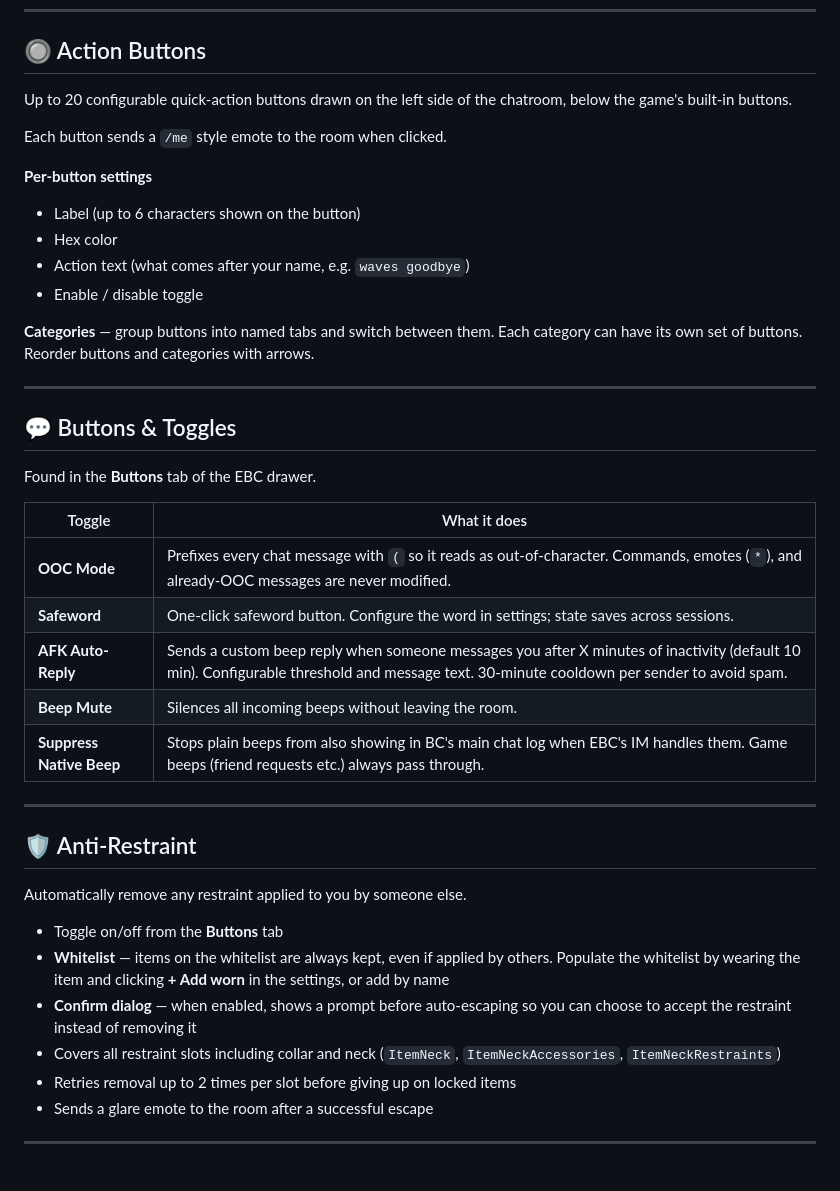
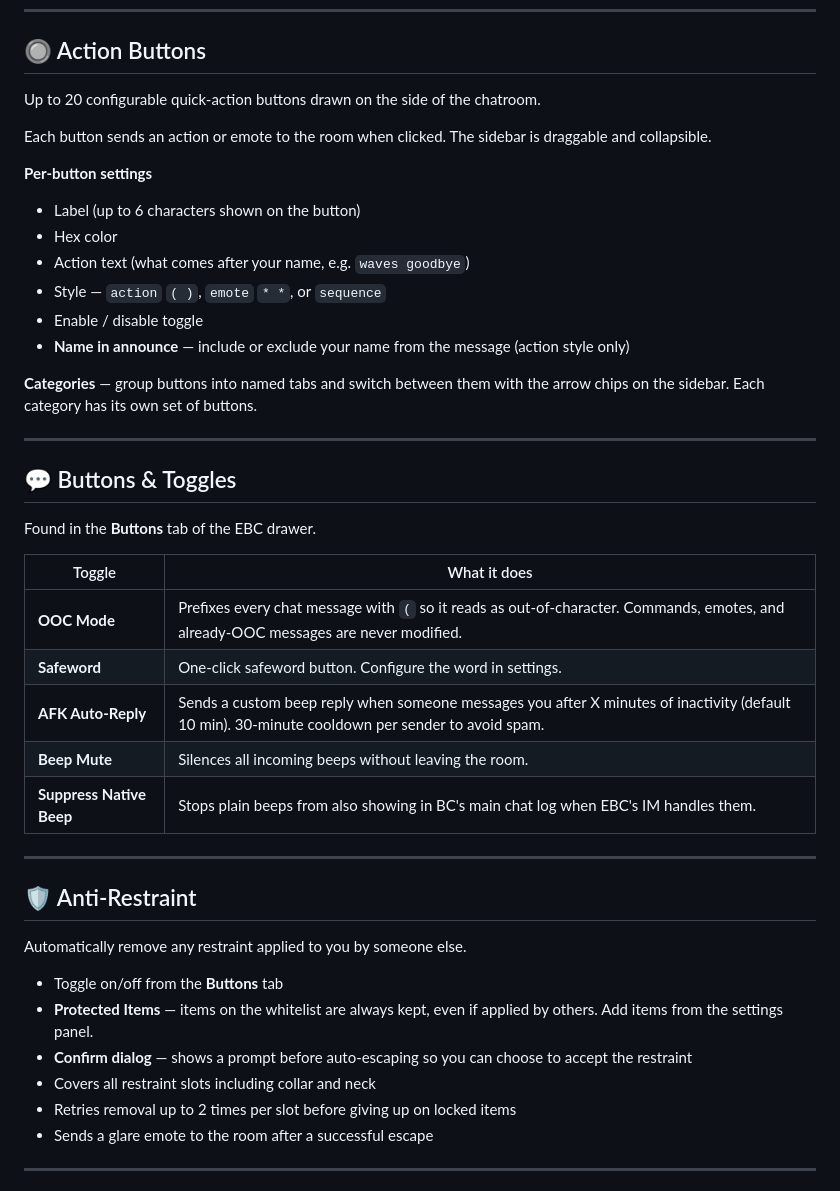
Before and after one commit to NekoEmery/EmeryBC, a Markdown page: README.md, the part around one of its changes. Drawn GitHub-style.

```diff
--- a/README.md
+++ b/README.md
@@ -63,17 +88,19 @@ Same options as outfits: command, display name, announce text, tags, reorder, ex
 
 ## 🔘 Action Buttons
 
-Up to 20 configurable quick-action buttons drawn on the left side of the chatroom, below the game's built-in buttons.
+Up to 20 configurable quick-action buttons drawn on the side of the chatroom.
 
-Each button sends a `/me` style emote to the room when clicked.
+Each button sends an action or emote to the room when clicked. The sidebar is draggable and collapsible.
 
 **Per-button settings**
 - Label (up to 6 characters shown on the button)
 - Hex color
 - Action text (what comes after your name, e.g. `waves goodbye`)
+- Style — `action` `( )`, `emote` `* *`, or `sequence`
 - Enable / disable toggle
+- **Name in announce** — include or exclude your name from the message (action style only)
 
-**Categories** — group buttons into named tabs and switch between them. Each category can have its own set of buttons. Reorder buttons and categories with arrows.
+**Categories** — group buttons into named tabs and switch between them with the arrow chips on the sidebar. Each category has its own set of buttons.
 
 ---
 
@@ -83,11 +110,11 @@ Found in the **Buttons** tab of the EBC drawer.
 
 | Toggle | What it does |
 |---|---|
-| **OOC Mode** | Prefixes every chat message with `(` so it reads as out-of-character. Commands, emotes (`*`), and already-OOC messages are never modified. |
-| **Safeword** | One-click safeword button. Configure the word in settings; state saves across sessions. |
-| **AFK Auto-Reply** | Sends a custom beep reply when someone messages you after X minutes of inactivity (default 10 min). Configurable threshold and message text. 30-minute cooldown per sender to avoid spam. |
+| **OOC Mode** | Prefixes every chat message with `(` so it reads as out-of-character. Commands, emotes, and already-OOC messages are never modified. |
+| **Safeword** | One-click safeword button. Configure the word in settings. |
+| **AFK Auto-Reply** | Sends a custom beep reply when someone messages you after X minutes of inactivity (default 10 min). 30-minute cooldown per sender to avoid spam. |
 | **Beep Mute** | Silences all incoming beeps without leaving the room. |
-| **Suppress Native Beep** | Stops plain beeps from also showing in BC's main chat log when EBC's IM handles them. Game beeps (friend requests etc.) always pass through. |
+| **Suppress Native Beep** | Stops plain beeps from also showing in BC's main chat log when EBC's IM handles them. |
 
 ---
 
@@ -96,9 +123,9 @@ Found in the **Buttons** tab of the EBC drawer.
 Automatically remove any restraint applied to you by someone else.
 
 - Toggle on/off from the **Buttons** tab
-- **Whitelist** — items on the whitelist are always kept, even if applied by others. Populate the whitelist by wearing the item and clicking **+ Add worn** in the settings, or add by name
-- **Confirm dialog** — when enabled, shows a prompt before auto-escaping so you can choose to accept the restraint instead of removing it
-- Covers all restraint slots including collar and neck (`ItemNeck`, `ItemNeckAccessories`, `ItemNeckRestraints`)
+- **Protected Items** — items on the whitelist are always kept, even if applied by others. Add items from the settings panel.
+- **Confirm dialog** — shows a prompt before auto-escaping so you can choose to accept the restraint
+- Covers all restraint slots including collar and neck
 - Retries removal up to 2 times per slot before giving up on locked items
 - Sends a glare emote to the room after a successful escape
 
```
Also changed, not shown: other parts of README.md (+65 -47 lines).
